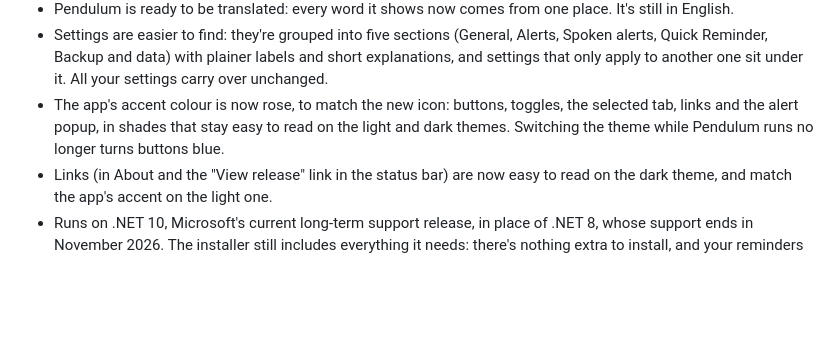
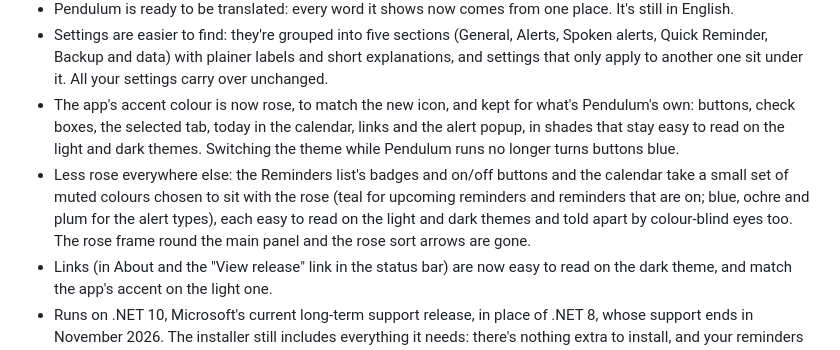
Before and after one commit to Suremise/Pendulum, a Markdown page: CHANGELOG.md, the part around the change. Rendered like a GitHub page; blank space fills up the shorter version.

```diff
--- a/CHANGELOG.md
+++ b/CHANGELOG.md
@@ -199,10 +199,17 @@ Installing it over 1.1.0 keeps your reminders, settings and downloaded voices an
   Alerts, Spoken alerts, Quick Reminder, Backup and data) with plainer labels and
   short explanations, and settings that only apply to another one sit under it.
   All your settings carry over unchanged.
-- The app's accent colour is now rose, to match the new icon: buttons, toggles,
-  the selected tab, links and the alert popup, in shades that stay easy to read
-  on the light and dark themes. Switching the theme while Pendulum runs no
-  longer turns buttons blue.
+- The app's accent colour is now rose, to match the new icon, and kept for what's
+  Pendulum's own: buttons, check boxes, the selected tab, today in the calendar,
+  links and the alert popup, in shades that stay easy to read on the light and
+  dark themes. Switching the theme while Pendulum runs no longer turns buttons
+  blue.
+- Less rose everywhere else: the Reminders list's badges and on/off buttons and
+  the calendar take a small set of muted colours chosen to sit with the rose
+  (teal for upcoming reminders and reminders that are on; blue, ochre and plum
+  for the alert types), each easy to read on the light and dark themes and told
+  apart by colour-blind eyes too. The rose frame round the main panel and the
+  rose sort arrows are gone.
 - Links (in About and the "View release" link in the status bar) are now easy
   to read on the dark theme, and match the app's accent on the light one.
 - Runs on .NET 10, Microsoft's current long-term support release, in place of
```
Also changed, not shown: AGENTS.md (+10 -1 lines), assets/README.md (+38 -25 lines), docs/screenshots/calendar.png, docs/screenshots/reminders.png, docs/screenshots/settings.png, 14 other files.
